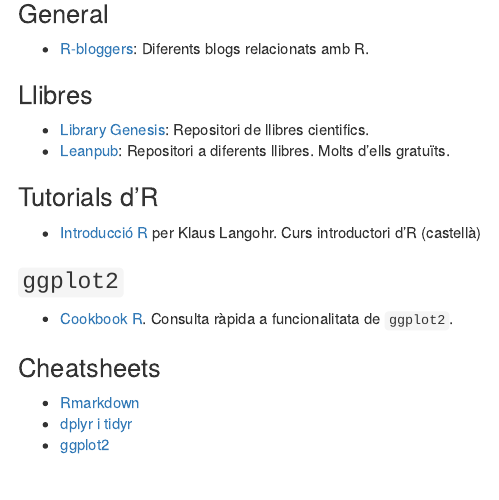
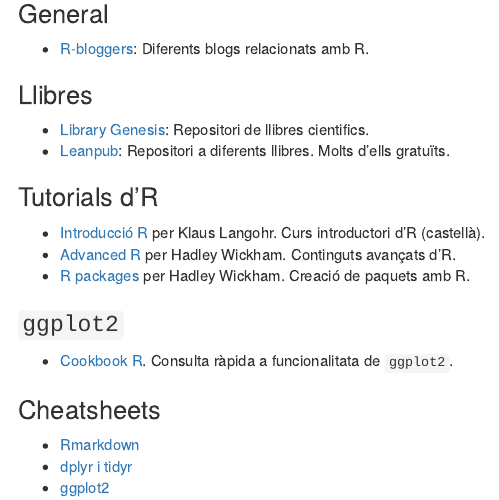
Before and after one commit to mcomas/rcurs, an R Markdown document (links.Rmd): the page in a window 1100 px wide, from 110 px down. Rendered offline with R 4.5, knitr and Pandoc, with nearby package versions.

Commit message:
Nous links

```diff
--- a/links.Rmd
+++ b/links.Rmd
@@ -15,7 +15,9 @@
 
 ### Tutorials d'R
 
-  * [Introducció R ](http://www-eio.upc.es/teaching/best/R/TutorialR.pdf) per Klaus Langohr. Curs introductori d'R (castellà)
+  * [Introducció R ](http://www-eio.upc.es/teaching/best/R/TutorialR.pdf) per Klaus Langohr. Curs introductori d'R (castellà).
+  * [Advanced R](http://adv-r.had.co.nz/) per Hadley Wickham. Continguts avançats d'R.
+  * [R packages](http://r-pkgs.had.co.nz/) per Hadley Wickham. Creació de paquets amb R.
 
 ### `ggplot2`
 
```
